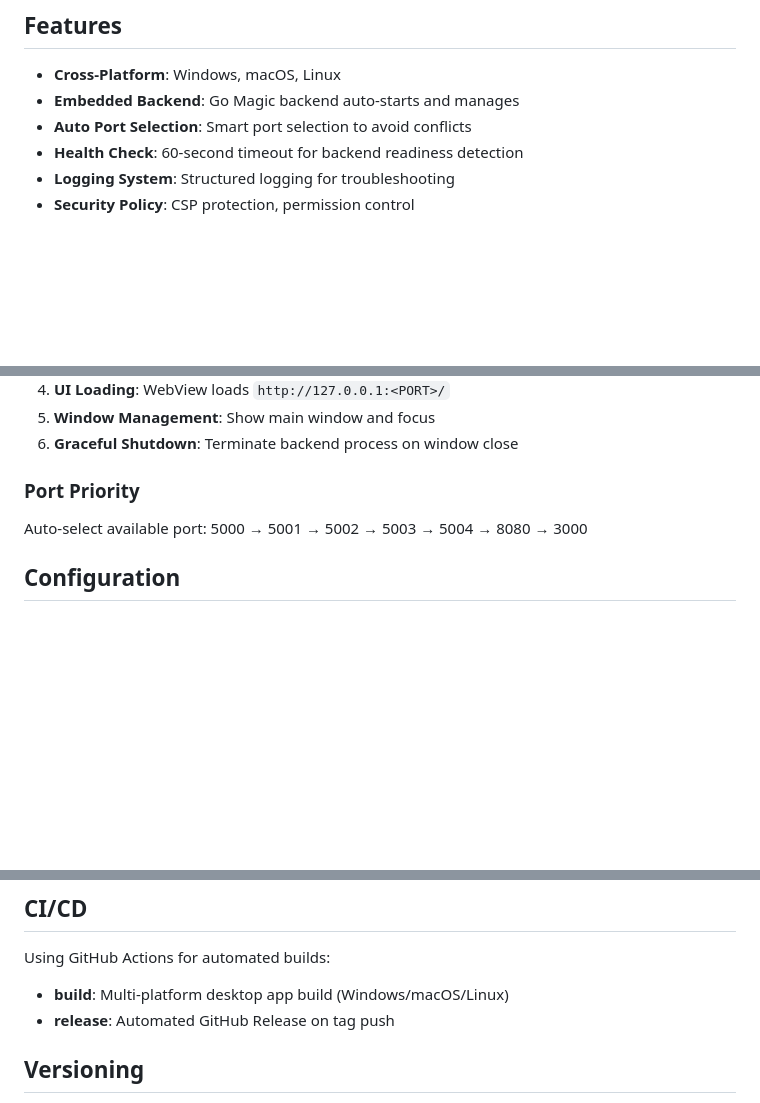
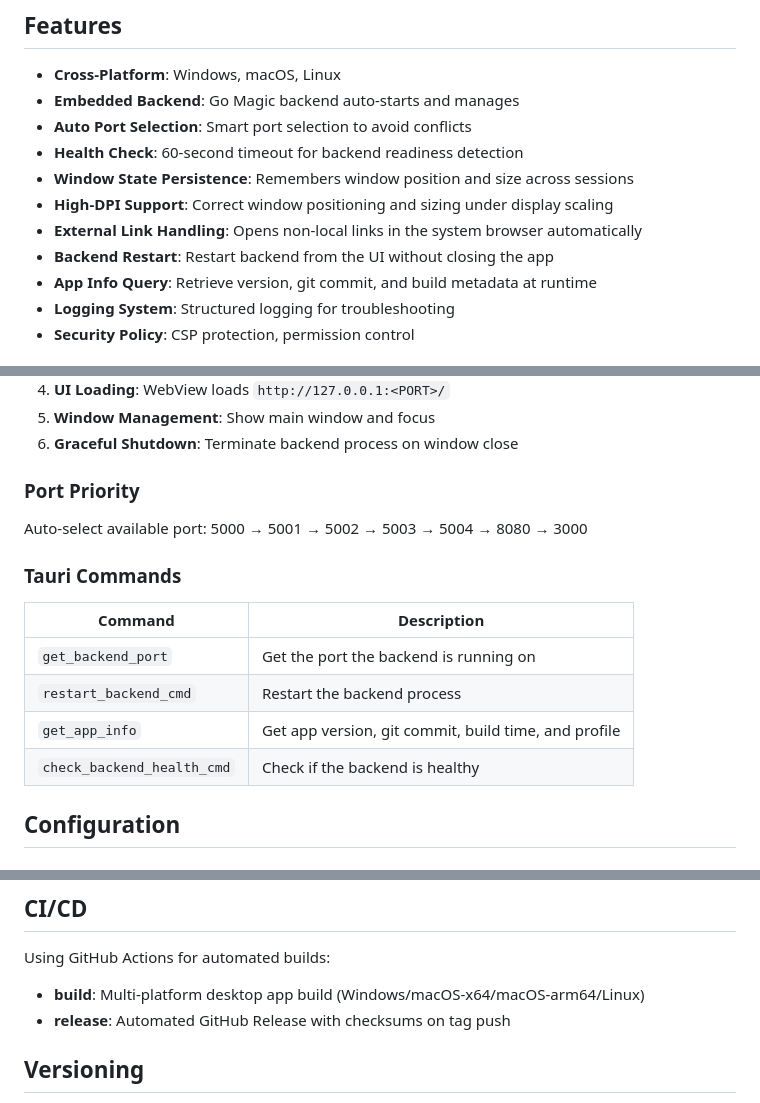
Before and after one commit to magicwubiao/go-magic-desktop, a Markdown page: README.md, 3 parts joined by grey strips. GitHub-like rendering; blank space fills up the shorter version.

```diff
--- a/README.md
+++ b/README.md
@@ -35,6 +38,11 @@ Tauri desktop application that packages Go Magic as a cross-platform desktop app
 - **Embedded Backend**: Go Magic backend auto-starts and manages
 - **Auto Port Selection**: Smart port selection to avoid conflicts
 - **Health Check**: 60-second timeout for backend readiness detection
+- **Window State Persistence**: Remembers window position and size across sessions
+- **High-DPI Support**: Correct window positioning and sizing under display scaling
+- **External Link Handling**: Opens non-local links in the system browser automatically
+- **Backend Restart**: Restart backend from the UI without closing the app
+- **App Info Query**: Retrieve version, git commit, and build metadata at runtime
 - **Logging System**: Structured logging for troubleshooting
 - **Security Policy**: CSP protection, permission control
 
@@ -177,6 +185,15 @@ The Tauri app automatically handles:
 
 Auto-select available port: 5000 → 5001 → 5002 → 5003 → 5004 → 8080 → 3000
 
+### Tauri Commands
+
+| Command | Description |
+|---------|-------------|
+| `get_backend_port` | Get the port the backend is running on |
+| `restart_backend_cmd` | Restart the backend process |
+| `get_app_info` | Get app version, git commit, build time, and profile |
+| `check_backend_health_cmd` | Check if the backend is healthy |
+
 ## Configuration
 
 ### Tauri Configuration
@@ -257,8 +274,8 @@ System Preferences → Security & Privacy → Allow anyway
 
 Using GitHub Actions for automated builds:
 
-- **build**: Multi-platform desktop app build (Windows/macOS/Linux)
-- **release**: Automated GitHub Release on tag push
+- **build**: Multi-platform desktop app build (Windows/macOS-x64/macOS-arm64/Linux)
+- **release**: Automated GitHub Release with checksums on tag push
 
 ## Versioning
 
```
Also changed, not shown: other parts of README.md (+3 -0 lines), README.zh-CN.md (+48 -4 lines).
